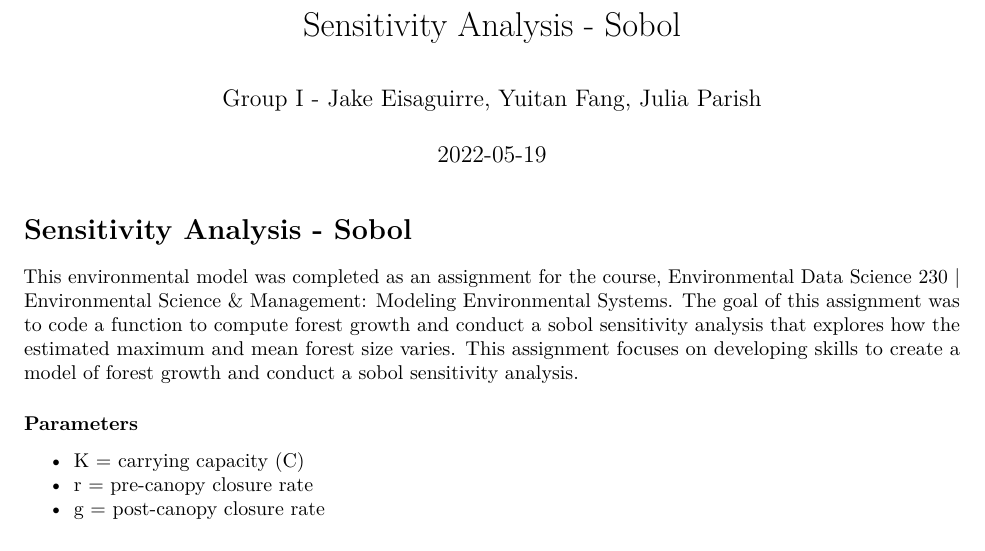
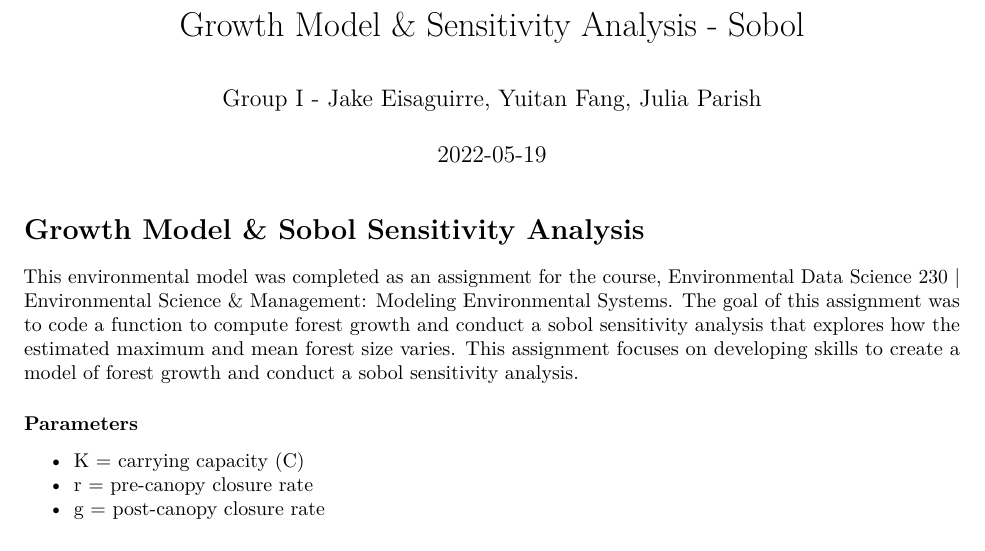
Before and after one commit to Jake-Eisaguirre/ForestGrowthSobolAnalysis, an R Markdown document (GroupI_SobolAnalysis.Rmd): part of page 1 of 5, cut so that both start at the same text. Rendered offline with R 4.5, knitr and Pandoc, then LaTeX, with nearby package versions; code that draws random numbers runs with fixed seeds of ours; some code elsewhere in the file could not run offline.

Commit message:
udpated hw title

````diff
--- a/GroupI_SobolAnalysis.Rmd
+++ b/GroupI_SobolAnalysis.Rmd
@@ -1,5 +1,5 @@
 ---
-title: "Sensitivity Analysis - Sobol "
+title: "Growth Model & Sensitivity Analysis - Sobol "
 author: "Group I - Jake Eisaguirre, Yuitan Fang, Julia Parish"
 date: '2022-05-19'
 header-includes:
@@ -14,7 +14,7 @@ output:
 knitr::opts_chunk$set(echo = TRUE, warning = FALSE, message = FALSE, fig.width=6, fig.height=4, fig.pos='!H')
 ```
 
-# Sensitivity Analysis - Sobol
+# Growth Model & Sobol Sensitivity Analysis
 
 This environmental model was completed as an assignment for the course, Environmental Data Science 230 | Environmental Science & Management: Modeling Environmental Systems. The goal of this assignment was to code a function to compute forest growth and conduct a sobol sensitivity analysis that explores how the estimated maximum and mean forest size varies. This assignment focuses on developing skills to create a model of forest growth and conduct a sobol sensitivity analysis.
 
````
